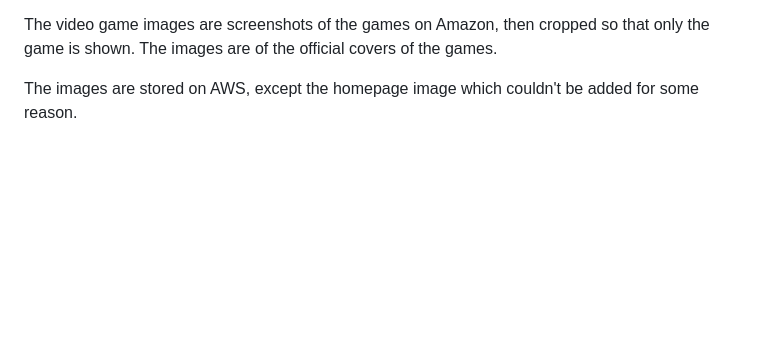
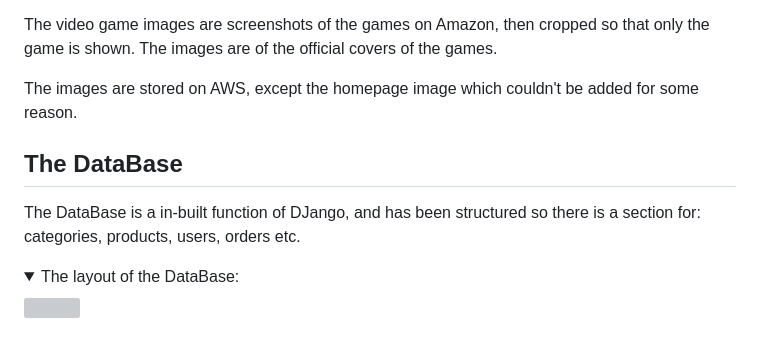
Before and after one commit to AJWest22/MS4, a Markdown page: README.md, the part around the change. Rendered like a GitHub page; folded sections open; blank space fills up the shorter version; grey boxes are pictures that could not be loaded.

Commit message:
added database section to readme

```diff
--- a/README.md
+++ b/README.md
@@ -224,3 +224,12 @@ The homepage image of the ps4 controller on this site comes from pixabay. Its us
 The video game images are screenshots of the games on Amazon, then cropped so that only the game is shown. The images are of the official covers of the games.
 
 The images are stored on AWS, except the homepage image which couldn't be added for some reason.
+
+
+## **The DataBase**
+
+The DataBase is a in-built function of DJango, and has been structured so there is a section for: categories, products, users, orders etc.
+
+<details><summary>The layout of the DataBase:</summary>
+  <img src="=media/database.png">
+  </details>
```
Also changed, not shown: media/database.png (added), media/database1.png (added), media/database2.png (added).
